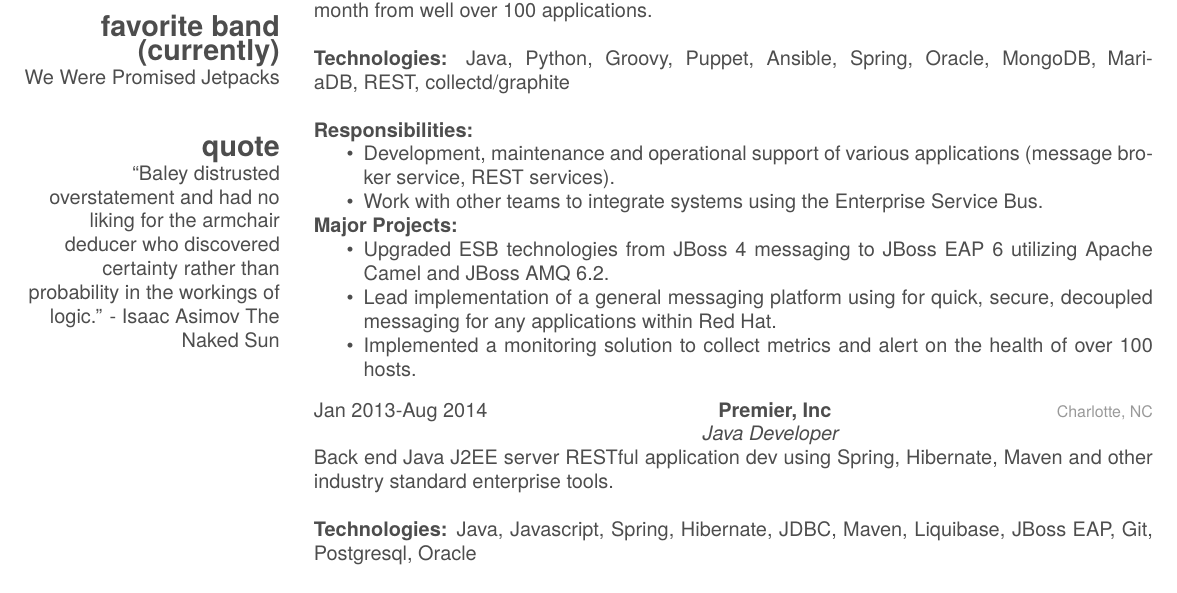
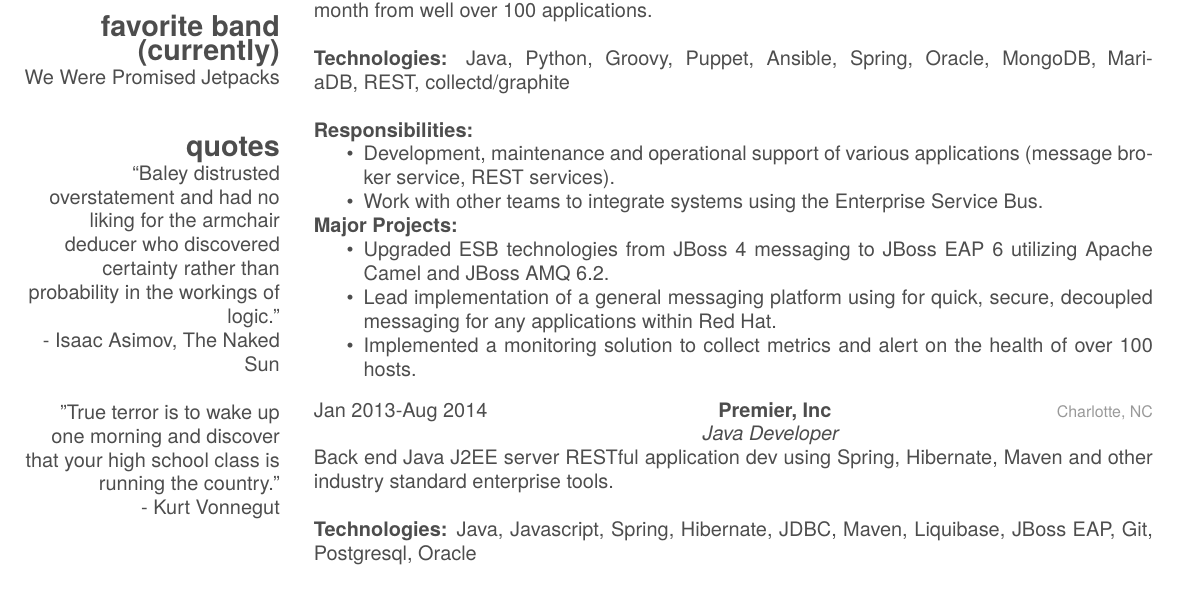
Before and after one commit to macgregor/resume, a LaTeX CV (resume.tex, which reads content/sidebar_2.tex): part of page 2 of 2, cut so that both start at the same text. Compiled offline with XeLaTeX; a missing font is replaced by an installed copy or a similar font.

Commit message:
updating some quotes

```diff
--- a/content/sidebar_2.tex
+++ b/content/sidebar_2.tex
@@ -9,7 +9,10 @@ my dog, concerts, beer, cooking, reading, video games, board games, coffee, D\&D
 \section{favorite band (currently)}
 We Were Promised Jetpacks
 ~
-\section{quote}
-“Baley distrusted overstatement and had no liking for the armchair deducer who discovered certainty rather than probability in the workings of logic.” - Isaac Asimov The Naked Sun
+\section{quotes}
+“Baley distrusted overstatement and had no liking for the armchair deducer who discovered certainty rather than probability in the workings of logic.”
+- Isaac Asimov, The Naked Sun
 ~
+"True terror is to wake up one morning and discover that your high school class is running the country."
+- Kurt Vonnegut
 \end{aside}
```
Also changed, not shown: resume.pdf.
